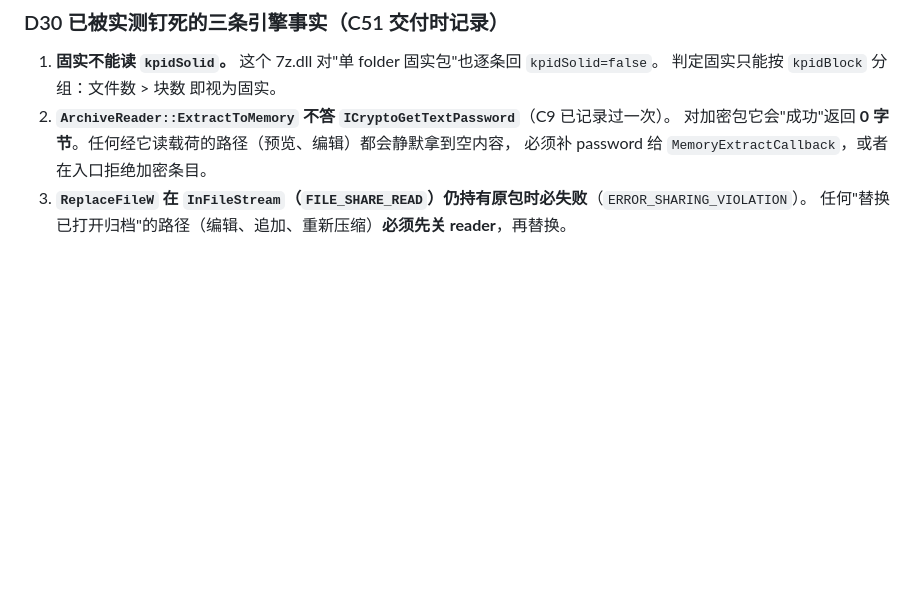
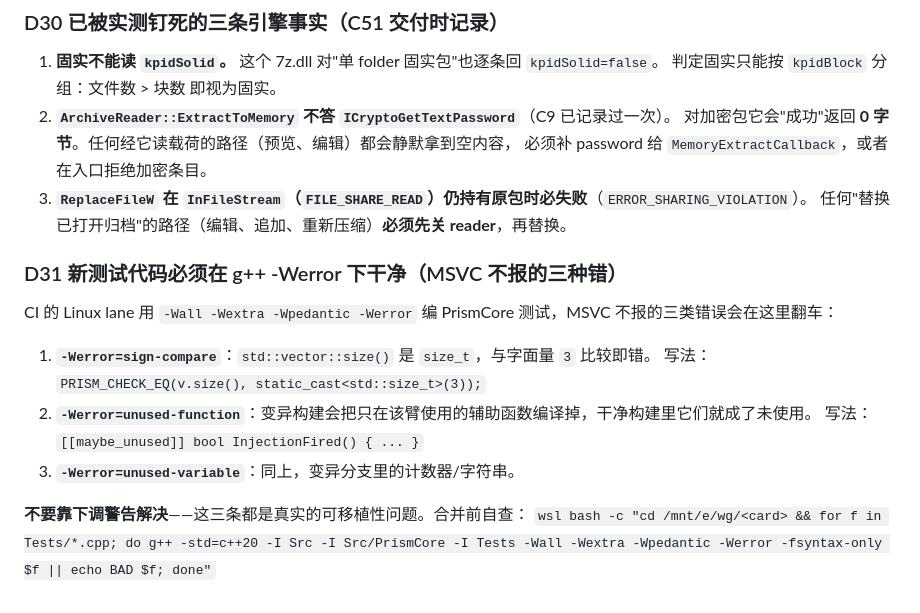
Before and after one commit to xueweijian/prism-archive, a Markdown page: docs/CONTRACTS.md, the part around the change. GitHub-like rendering; blank space fills up the shorter version.

Commit message:
docs(contracts): D31 three GCC-only -Werror traps that MSVC does not report

```diff
--- a/docs/CONTRACTS.md
+++ b/docs/CONTRACTS.md
@@ -106,3 +106,15 @@ C46 的 `mutation.session_restore` 在满载时跑满 600 秒：它**在等一
    必须补 password 给 `MemoryExtractCallback`，或者在入口拒绝加密条目。
 3. **`ReplaceFileW` 在 `InFileStream`（`FILE_SHARE_READ`）仍持有原包时必失败**（`ERROR_SHARING_VIOLATION`）。
    任何"替换已打开归档"的路径（编辑、追加、重新压缩）**必须先关 reader**，再替换。
+### D31 新测试代码必须在 g++ -Werror 下干净（MSVC 不报的三种错）
+
+CI 的 Linux lane 用 `-Wall -Wextra -Wpedantic -Werror` 编 PrismCore 测试，MSVC 不报的三类错误会在这里翻车：
+
+1. **`-Werror=sign-compare`**：`std::vector::size()` 是 `size_t`，与字面量 `3` 比较即错。
+   写法：`PRISM_CHECK_EQ(v.size(), static_cast<std::size_t>(3));`
+2. **`-Werror=unused-function`**：变异构建会把只在该臂使用的辅助函数编译掉，干净构建里它们就成了未使用。
+   写法：`[[maybe_unused]] bool InjectionFired() { ... }`
+3. **`-Werror=unused-variable`**：同上，变异分支里的计数器/字符串。
+
+**不要靠下调警告解决**——这三条都是真实的可移植性问题。合并前自查：
+`wsl bash -c "cd /mnt/e/wg/<card> && for f in Tests/*.cpp; do g++ -std=c++20 -I Src -I Src/PrismCore -I Tests -Wall -Wextra -Wpedantic -Werror -fsyntax-only $f || echo BAD $f; done"`
```
